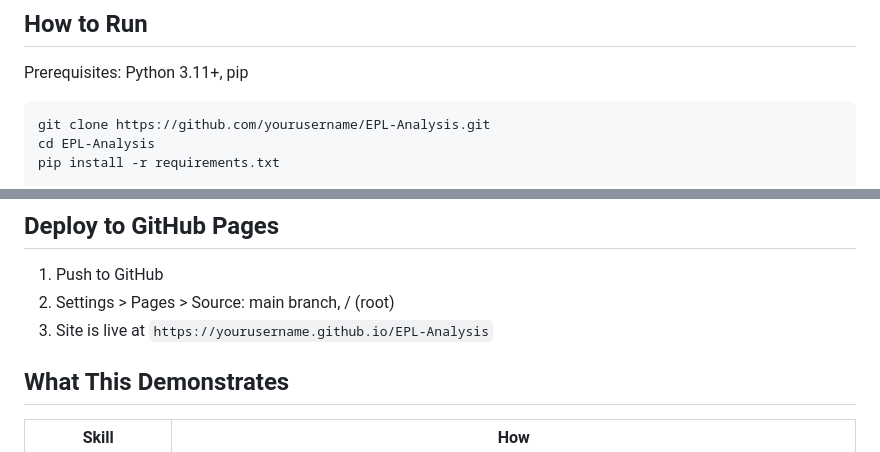
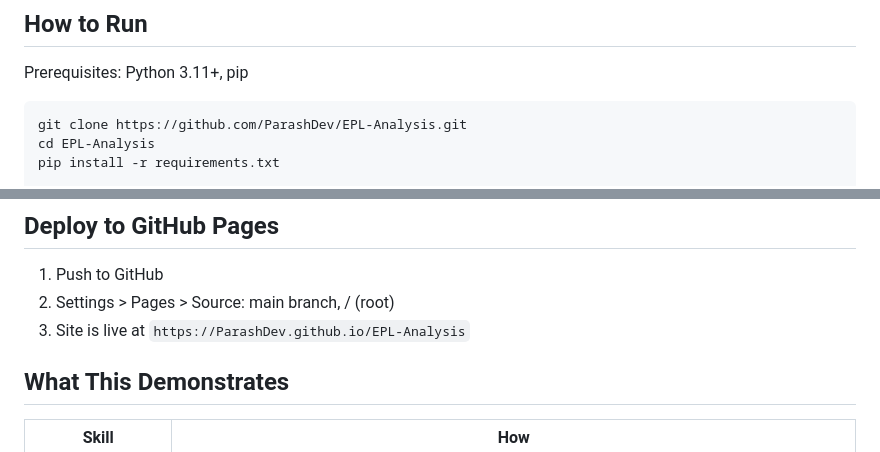
Before and after one commit to ParashDev/epl-analysis, a Markdown page: README.md, 2 parts joined by grey strips. Drawn GitHub-style.

Commit message:
Update README with actual GitHub repo URL

````diff
--- a/README.md
+++ b/README.md
@@ -44,7 +44,7 @@ EPL-Analysis/
 Prerequisites: Python 3.11+, pip
 
 ```bash
-git clone https://github.com/yourusername/EPL-Analysis.git
+git clone https://github.com/ParashDev/EPL-Analysis.git
 cd EPL-Analysis
 pip install -r requirements.txt
 
@@ -65,7 +65,7 @@ The dashboard works with only match data. If FPL or xG scripts fail (network iss
 
 1. Push to GitHub
 2. Settings > Pages > Source: main branch, / (root)
-3. Site is live at `https://yourusername.github.io/EPL-Analysis`
+3. Site is live at `https://ParashDev.github.io/EPL-Analysis`
 
 ## What This Demonstrates
 
````
